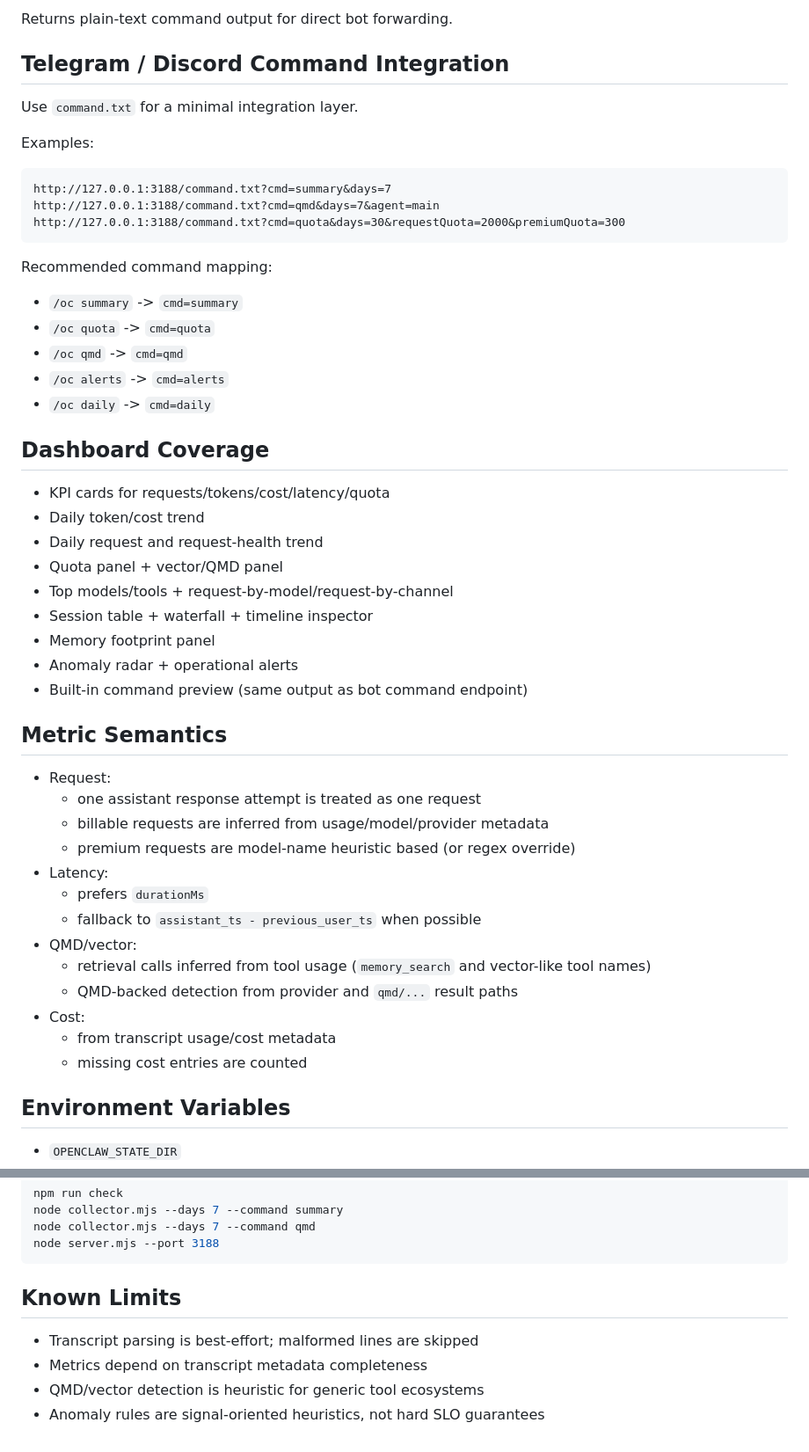
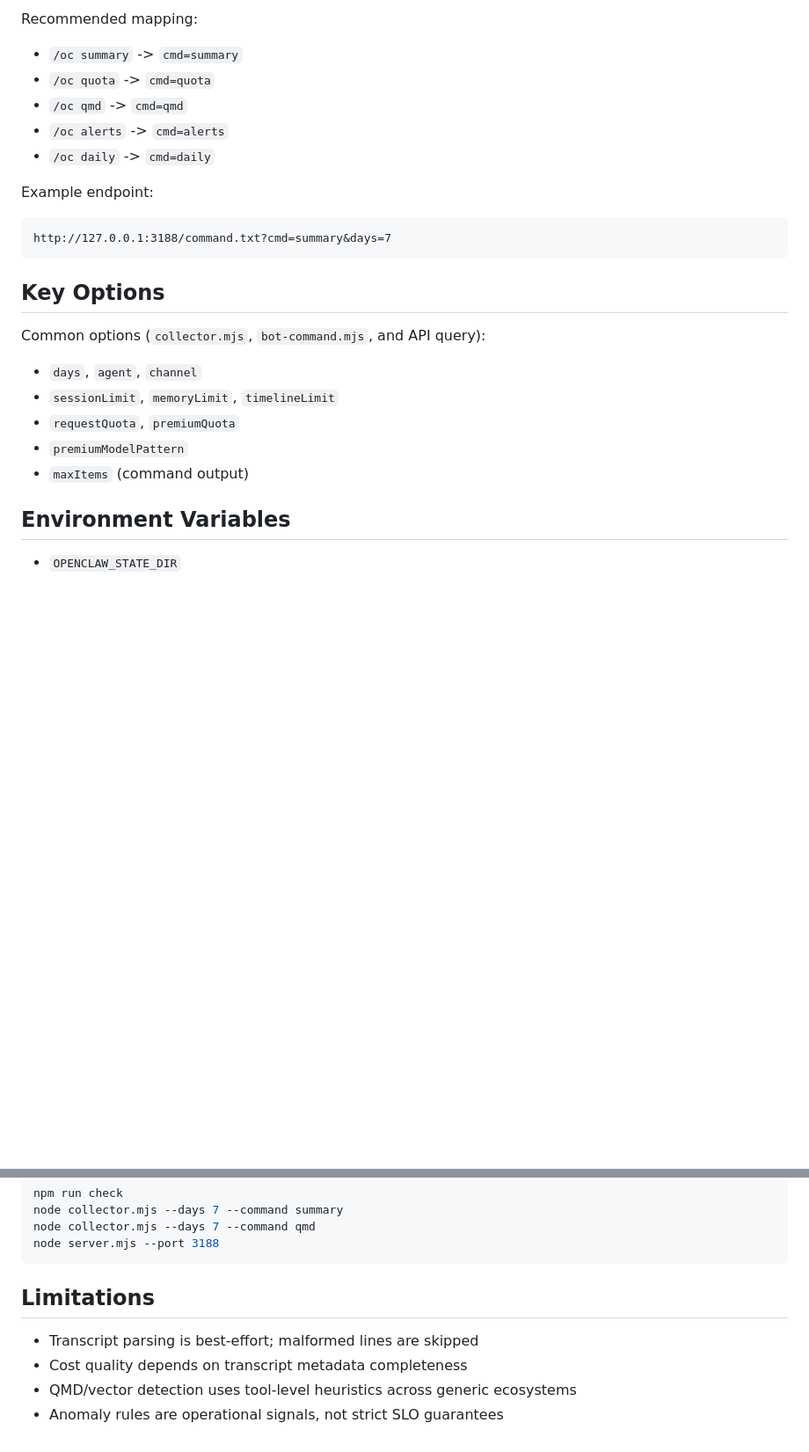
Before and after one commit to cclank/openclaw-observatory, a Markdown page: README.md, 2 parts joined by grey strips. Shown at 88% size. GitHub-like rendering; blank space fills up the shorter version.

````diff
--- a/README.md
+++ b/README.md
@@ -160,19 +107,5 @@ Query params:
 
-Returns plain-text command output for direct bot forwarding.
-
-## Telegram / Discord Command Integration
-
-Use `command.txt` for a minimal integration layer.
-
-Examples:
-
-```text
-http://127.0.0.1:3188/command.txt?cmd=summary&days=7
-http://127.0.0.1:3188/command.txt?cmd=qmd&days=7&agent=main
-http://127.0.0.1:3188/command.txt?cmd=quota&days=30&requestQuota=2000&premiumQuota=300
-```
-
-Recommended command mapping:
+Recommended mapping:
 
 - `/oc summary` -> `cmd=summary`
 - `/oc quota` -> `cmd=quota`
@@ -180,33 +113,21 @@ Recommended command mapping:
 - `/oc alerts` -> `cmd=alerts`
 - `/oc daily` -> `cmd=daily`
 
-## Dashboard Coverage
+Example endpoint:
 
-- KPI cards for requests/tokens/cost/latency/quota
-- Daily token/cost trend
-- Daily request and request-health trend
-- Quota panel + vector/QMD panel
-- Top models/tools + request-by-model/request-by-channel
-- Session table + waterfall + timeline inspector
-- Memory footprint panel
-- Anomaly radar + operational alerts
-- Built-in command preview (same output as bot command endpoint)
+```text
+http://127.0.0.1:3188/command.txt?cmd=summary&days=7
+```
 
-## Metric Semantics
+## Key Options
 
-- Request:
-  - one assistant response attempt is treated as one request
-  - billable requests are inferred from usage/model/provider metadata
-  - premium requests are model-name heuristic based (or regex override)
-- Latency:
-  - prefers `durationMs`
-  - fallback to `assistant_ts - previous_user_ts` when possible
-- QMD/vector:
-  - retrieval calls inferred from tool usage (`memory_search` and vector-like tool names)
-  - QMD-backed detection from provider and `qmd/...` result paths
-- Cost:
-  - from transcript usage/cost metadata
-  - missing cost entries are counted
+Common options (`collector.mjs`, `bot-command.mjs`, and API query):
+
+- `days`, `agent`, `channel`
+- `sessionLimit`, `memoryLimit`, `timelineLimit`
+- `requestQuota`, `premiumQuota`
+- `premiumModelPattern`
+- `maxItems` (command output)
 
 ## Environment Variables
 
@@ -225,9 +146,9 @@ node collector.mjs --days 7 --command qmd
 node server.mjs --port 3188
 ```
 
-## Known Limits
+## Limitations
 
 - Transcript parsing is best-effort; malformed lines are skipped
-- Metrics depend on transcript metadata completeness
-- QMD/vector detection is heuristic for generic tool ecosystems
-- Anomaly rules are signal-oriented heuristics, not hard SLO guarantees
+- Cost quality depends on transcript metadata completeness
+- QMD/vector detection uses tool-level heuristics across generic ecosystems
+- Anomaly rules are operational signals, not strict SLO guarantees
````
Also changed, not shown: other parts of README.md (+57 -110 lines), README.zh-CN.md (added, +156 -0 lines).
